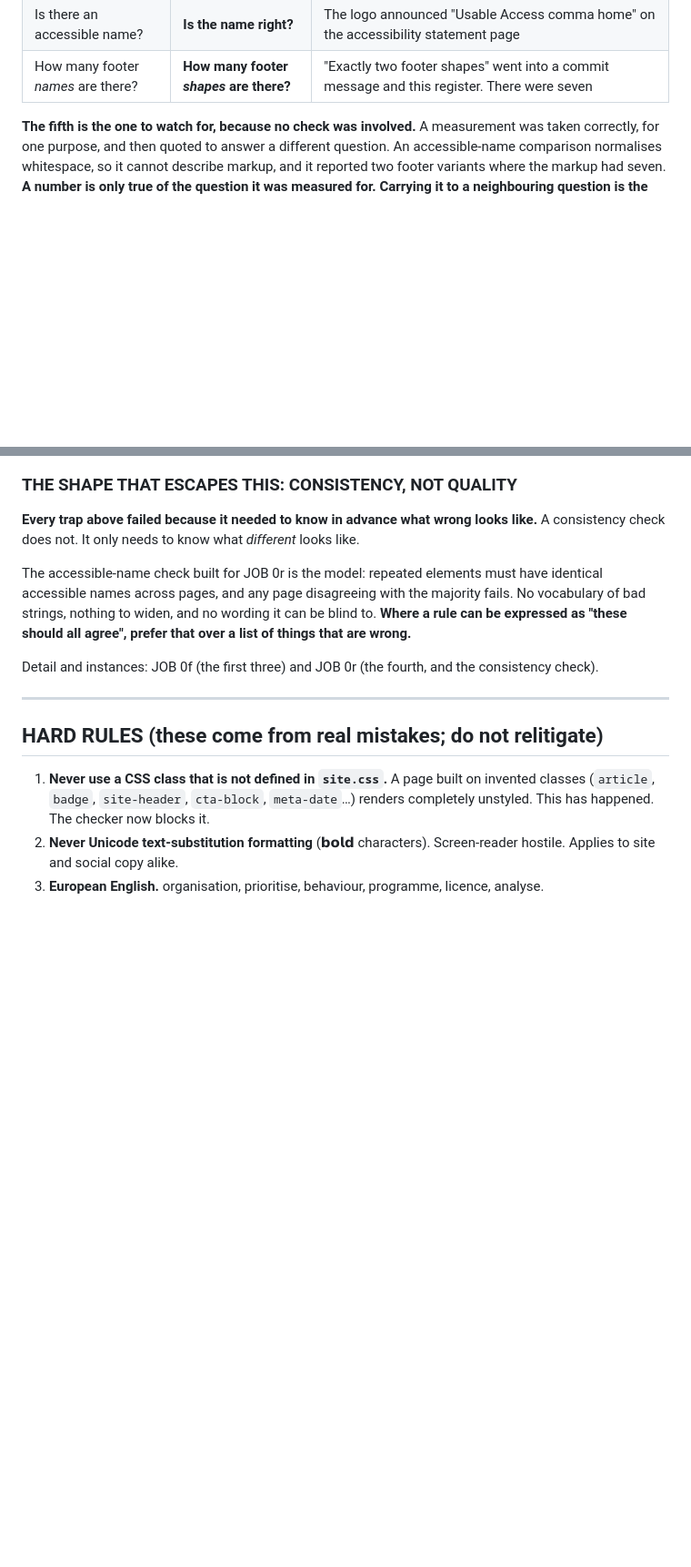
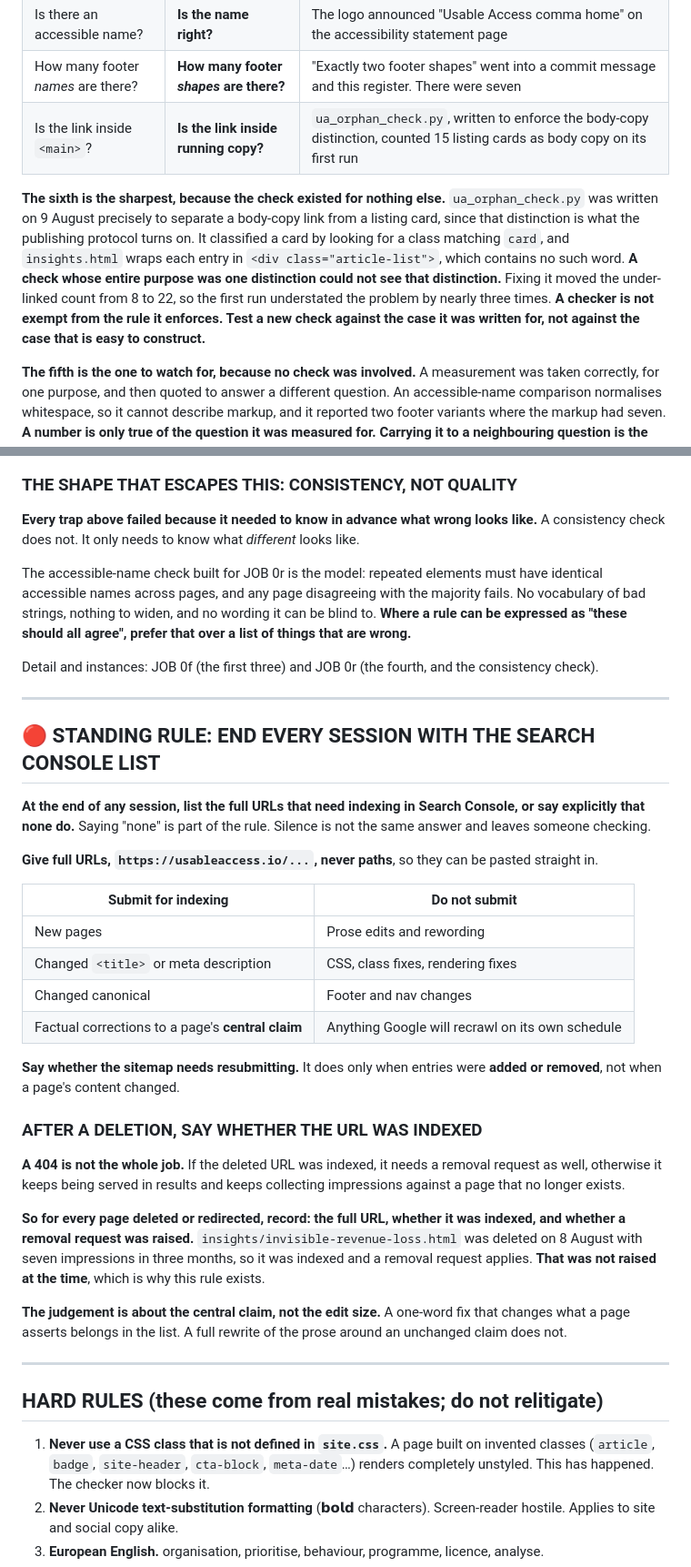
Before and after one commit to usableaccess/usable-access-site, a Markdown page: CLAUDE.md, 2 parts joined by grey strips. Shown at 91% size. Drawn GitHub-style; blank space fills up the shorter version.

```diff
--- a/CLAUDE.md
+++ b/CLAUDE.md
@@ -94,6 +94,9 @@ A check that answers an easier question does not fail loudly. **It reports PASS*
 | Does the literal € sign appear? | **Does the figure?** | The site writes `&euro;`, so a currency trap was blind to every page it existed to check |
 | Is there an accessible name? | **Is the name right?** | The logo announced "Usable Access comma home" on the accessibility statement page |
 | How many footer *names* are there? | **How many footer *shapes* are there?** | "Exactly two footer shapes" went into a commit message and this register. There were seven |
+| Is the link inside `<main>`? | **Is the link inside running copy?** | `ua_orphan_check.py`, written to enforce the body-copy distinction, counted 15 listing cards as body copy on its first run |
+
+**The sixth is the sharpest, because the check existed for nothing else.** `ua_orphan_check.py` was written on 9 August precisely to separate a body-copy link from a listing card, since that distinction is what the publishing protocol turns on. It classified a card by looking for a class matching `card`, and `insights.html` wraps each entry in `<div class="article-list">`, which contains no such word. **A check whose entire purpose was one distinction could not see that distinction.** Fixing it moved the under-linked count from 8 to 22, so the first run understated the problem by nearly three times. **A checker is not exempt from the rule it enforces. Test a new check against the case it was written for, not against the case that is easy to construct.**
 
 **The fifth is the one to watch for, because no check was involved.** A measurement was taken correctly, for one purpose, and then quoted to answer a different question. An accessible-name comparison normalises whitespace, so it cannot describe markup, and it reported two footer variants where the markup had seven. **A number is only true of the question it was measured for. Carrying it to a neighbouring question is the same failure with no code in it.**
 
@@ -108,6 +111,30 @@ A check that answers a weaker question returns a count that is always too low. T
 The accessible-name check built for JOB 0r is the model: repeated elements must have identical accessible names across pages, and any page disagreeing with the majority fails. No vocabulary of bad strings, nothing to widen, and no wording it can be blind to. **Where a rule can be expressed as "these should all agree", prefer that over a list of things that are wrong.**
 
 Detail and instances: JOB 0f (the first three) and JOB 0r (the fourth, and the consistency check).
+
+---
+
+## 🔴 STANDING RULE: END EVERY SESSION WITH THE SEARCH CONSOLE LIST
+
+**At the end of any session, list the full URLs that need indexing in Search Console, or say explicitly that none do.** Saying "none" is part of the rule. Silence is not the same answer and leaves someone checking.
+
+**Give full URLs, `https://usableaccess.io/...`, never paths**, so they can be pasted straight in.
+
+| Submit for indexing | Do not submit |
+|---|---|
+| New pages | Prose edits and rewording |
+| Changed `<title>` or meta description | CSS, class fixes, rendering fixes |
+| Changed canonical | Footer and nav changes |
+| Factual corrections to a page's **central claim** | Anything Google will recrawl on its own schedule |
+
+**Say whether the sitemap needs resubmitting.** It does only when entries were **added or removed**, not when a page's content changed.
+
+### AFTER A DELETION, SAY WHETHER THE URL WAS INDEXED
+**A 404 is not the whole job.** If the deleted URL was indexed, it needs a removal request as well, otherwise it keeps being served in results and keeps collecting impressions against a page that no longer exists.
+
+**So for every page deleted or redirected, record: the full URL, whether it was indexed, and whether a removal request was raised.** `insights/invisible-revenue-loss.html` was deleted on 8 August with seven impressions in three months, so it was indexed and a removal request applies. **That was not raised at the time**, which is why this rule exists.
+
+**The judgement is about the central claim, not the edit size.** A one-word fix that changes what a page asserts belongs in the list. A full rewrite of the prose around an unchanged claim does not.
 
 ---
 
```
Also changed, not shown: other parts of CLAUDE.md (+32 -30 lines).
